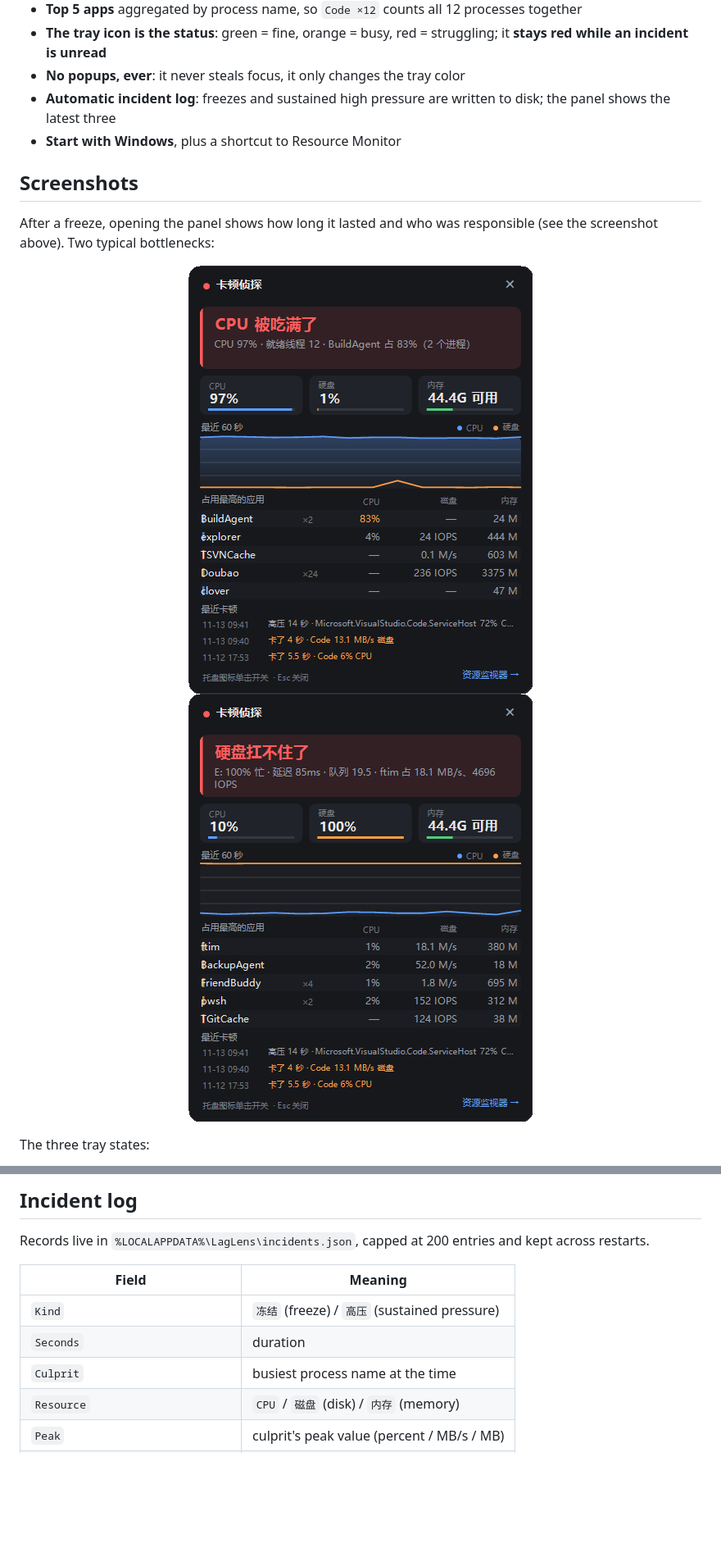
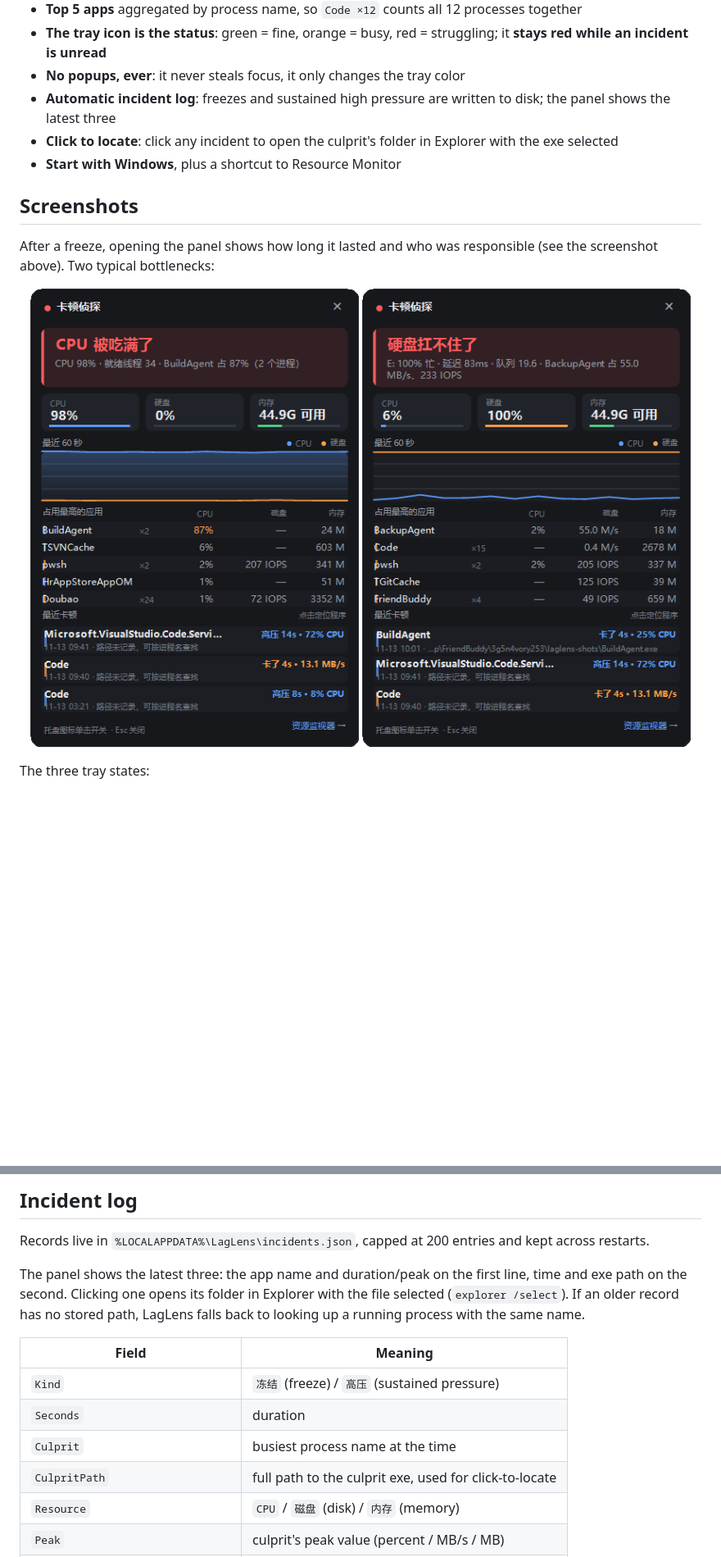
Before and after one commit to suboy1219/lag-lens, a Markdown page: README.en.md, 2 parts joined by grey strips. Shown at 82% size. GitHub-like rendering; pictures changed too: docs/images/panel-cpu.png, docs/images/panel-disk.png; blank space fills up the shorter version.

Commit message:
Polish incident interactions and refresh documentation screenshots

```diff
--- a/README.en.md
+++ b/README.en.md
@@ -25,6 +25,7 @@ So LagLens samples every second, keeps the last 60 seconds in memory, and record
 - **The tray icon is the status**: green = fine, orange = busy, red = struggling; it **stays red while an incident is unread**
 - **No popups, ever**: it never steals focus, it only changes the tray color
 - **Automatic incident log**: freezes and sustained high pressure are written to disk; the panel shows the latest three
+- **Click to locate**: click any incident to open the culprit's folder in Explorer with the exe selected
 - **Start with Windows**, plus a shortcut to Resource Monitor
 
 ## Screenshots
@@ -88,11 +89,14 @@ LagLens.exe --shot <png path>   sample for 15s, then render the panel to PNG (do
 
 Records live in `%LOCALAPPDATA%\LagLens\incidents.json`, capped at 200 entries and kept across restarts.
 
+The panel shows the latest three: the app name and duration/peak on the first line, time and exe path on the second. Clicking one opens its folder in Explorer with the file selected (`explorer /select`). If an older record has no stored path, LagLens falls back to looking up a running process with the same name.
+
 | Field | Meaning |
 | --- | --- |
 | `Kind` | `冻结` (freeze) / `高压` (sustained pressure) |
 | `Seconds` | duration |
 | `Culprit` | busiest process name at the time |
+| `CulpritPath` | full path to the culprit exe, used for click-to-locate |
 | `Resource` | `CPU` / `磁盘` (disk) / `内存` (memory) |
 | `Peak` | culprit's peak value (percent / MB/s / MB) |
 | `Cpu` / `DiskBusy` / `DiskLatencyMs` | system peaks during the episode |
```
Also changed, not shown: README.md (+4 -0 lines), docs/images/panel-freeze.png, 1 other file.
